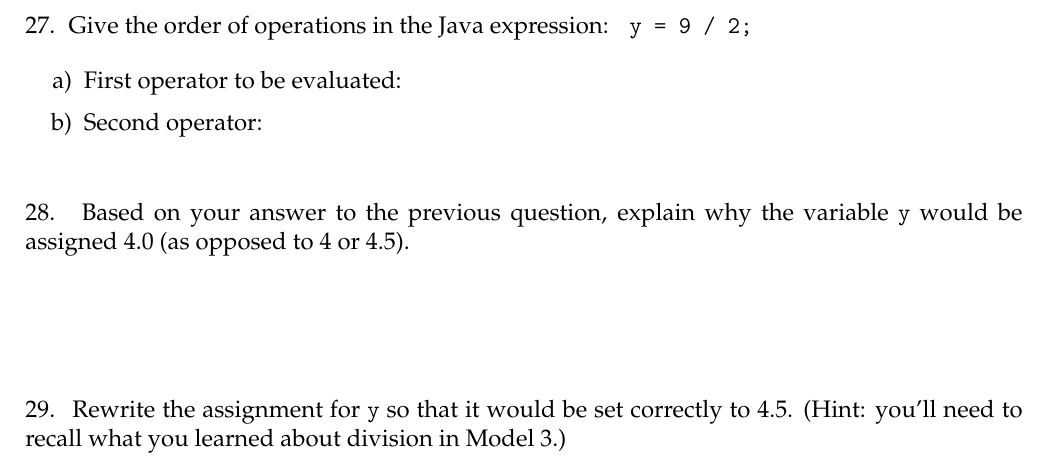
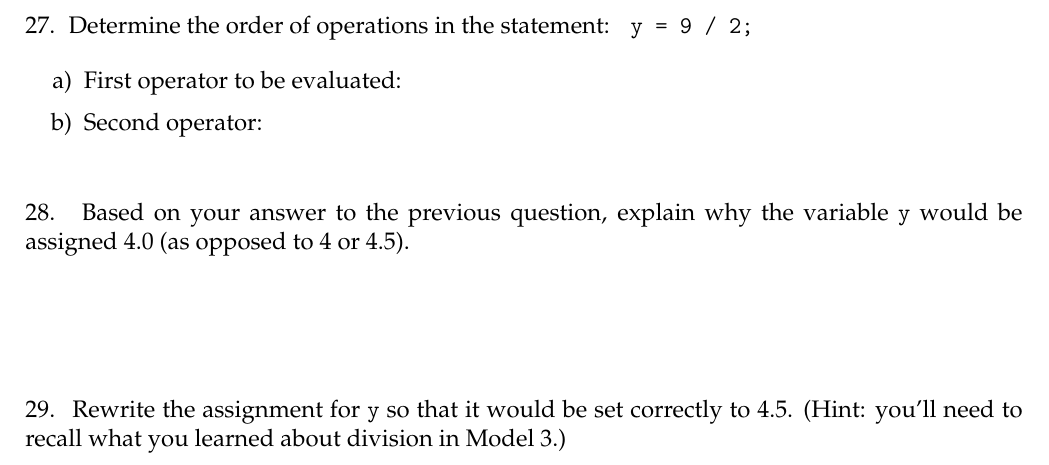
Before and after one commit to ChrisMayfield/cspogil, a LaTeX document (CS1/Act02/Act02-Arithmetic.tex, which reads CS1/Act02/order-operations.tex): part of page 8 of 8, cut so that both start at the same text. Compiled offline with pdfLaTeX.

Commit message:
fixed Act02 typo

```diff
--- a/CS1/Act02/order-operations.tex
+++ b/CS1/Act02/order-operations.tex
@@ -71,7 +71,7 @@ In this example, the \java{-} is preceded by a \java{*}, so it must be unary.
 \end{enumerate}
 
 
-\Q Give the order of operations in the Java expression: ~ \java{y = 9 / 2;}
+\Q Determine the order of operations in the statement: ~ \java{y = 9 / 2;}
 
 \begin{enumerate}[itemsep=2pt]
 \item First operator to be evaluated: \ans{\java{/}}
```
Also changed, not shown: CS1/Act02/order-operations.tex (2 more changed lines).
